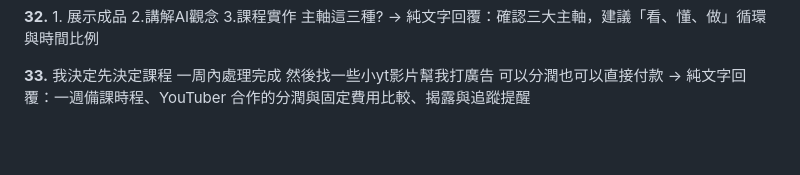
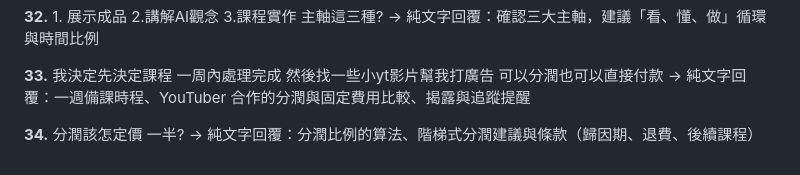
Before and after one commit to CHotk/-, a Markdown page: .claude/PROMPTS.md, the part around the change. GitHub-like rendering; blank space fills up the shorter version.

Commit message:
追加提示紀錄第 34 則（分潤定價）
Co-Authored-By: Claude Sonnet 5.5 <noreply@anthropic.com>

```diff
--- a/.claude/PROMPTS.md
+++ b/.claude/PROMPTS.md
@@ -111,3 +111,6 @@
 
 **33.** 我決定先決定課程 一周內處理完成 然後找一些小yt影片幫我打廣告 可以分潤也可以直接付款
 → 純文字回覆：一週備課時程、YouTuber 合作的分潤與固定費用比較、揭露與追蹤提醒
+
+**34.** 分潤該怎定價 一半?
+→ 純文字回覆：分潤比例的算法、階梯式分潤建議與條款（歸因期、退費、後續課程）
```
